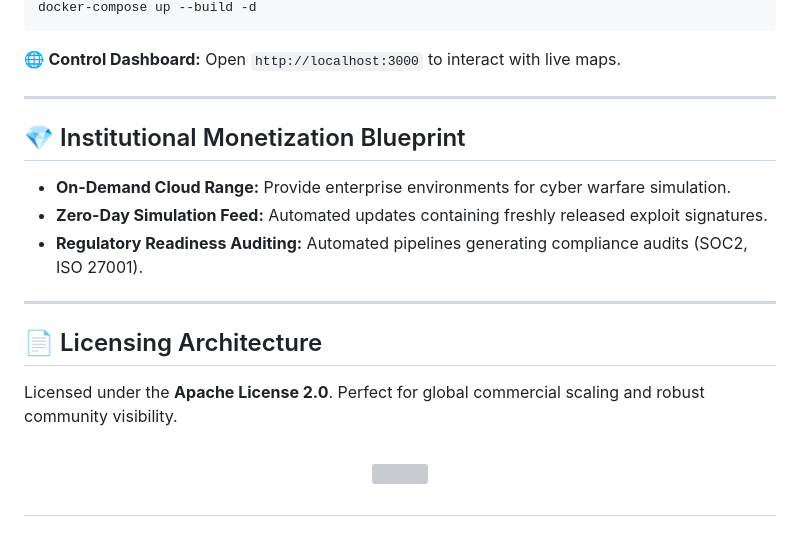
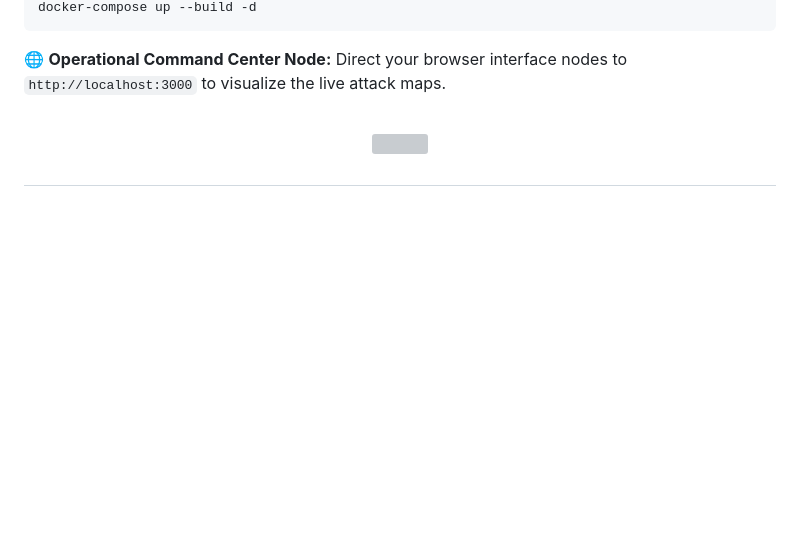
Before and after one commit to mido3657tiger-ux/AegisX-Sphere, a Markdown page: README.md, the part around one of its changes. Rendered like a GitHub page; blank space fills up the shorter version; grey boxes are pictures that could not be loaded.

````diff
--- a/README.md
+++ b/README.md
@@ -105,17 +96,5 @@ cd AegisX-Sphere
 docker-compose up --build -d
 ```
-🌐 **Control Dashboard:** Open `http://localhost:3000` to interact with live maps.
-
----
-
-## 💎 Institutional Monetization Blueprint
-*   **On-Demand Cloud Range:** Provide enterprise environments for cyber warfare simulation.
-*   **Zero-Day Simulation Feed:** Automated updates containing freshly released exploit signatures.
-*   **Regulatory Readiness Auditing:** Automated pipelines generating compliance audits (SOC2, ISO 27001).
-
----
-
-## 📄 Licensing Architecture
-Licensed under the **Apache License 2.0**. Perfect for global commercial scaling and robust community visibility.
+🌐 **Operational Command Center Node:** Direct your browser interface nodes to `http://localhost:3000` to visualize the live attack maps.
 
 # <p align="center"><img src="https://githubusercontent.com" width="100%"></p>
````
Also changed, not shown: other parts of README.md (+70 -79 lines).
